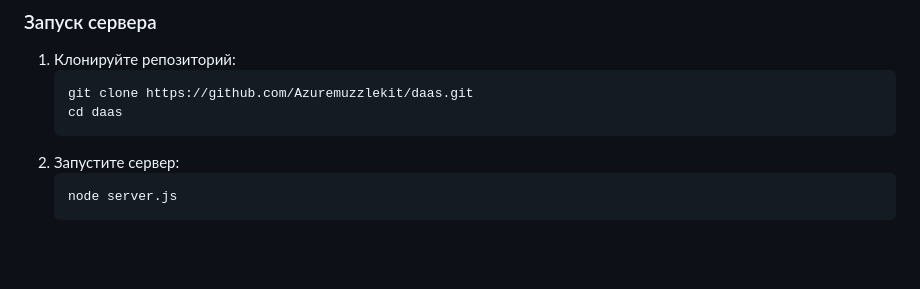
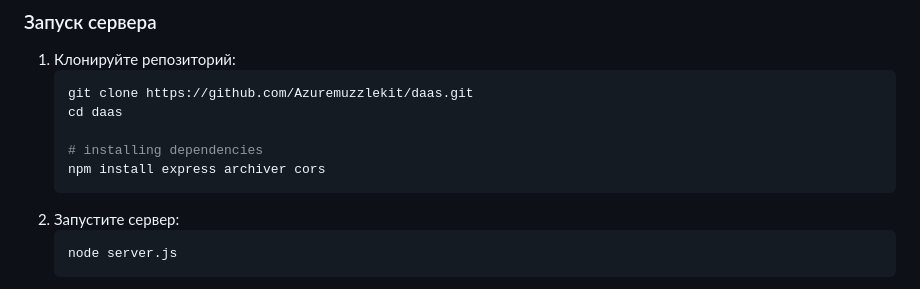
Before and after one commit to Aph0nic/daas, a Markdown page: README.md, the part around the change. Rendered like a GitHub page; blank space fills up the shorter version.

Commit message:
Update README.md
- add installing js dependensies in russian guide

````diff
--- a/README.md
+++ b/README.md
@@ -103,6 +103,9 @@ daas
    ```sh
    git clone https://github.com/Azuremuzzlekit/daas.git
    cd daas
+
+   # installing dependencies
+   npm install express archiver cors
    ```
 2. Запустите сервер:
    ```sh
````
